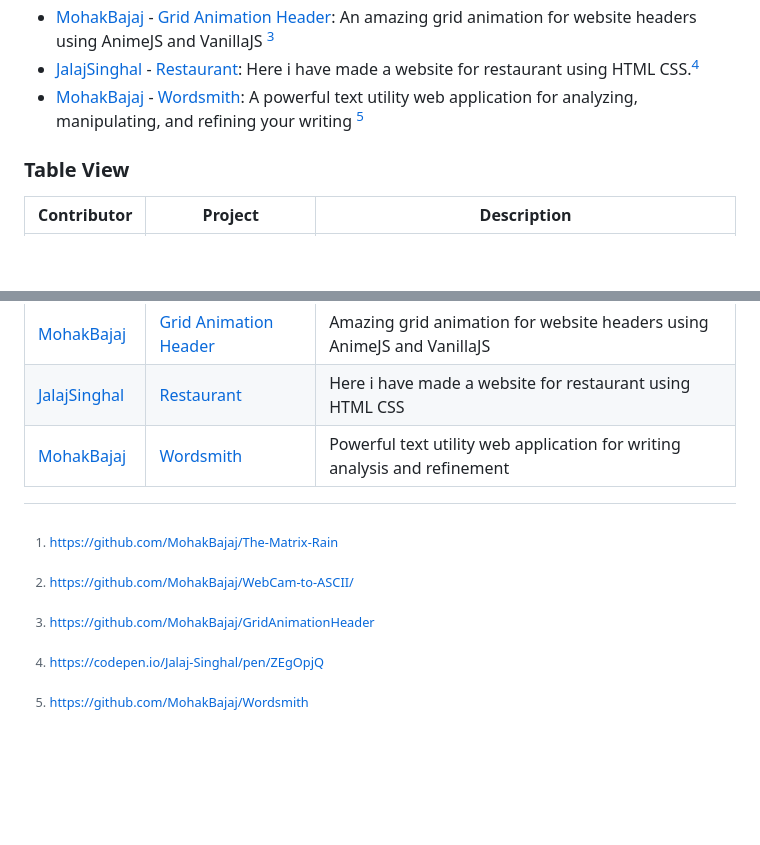
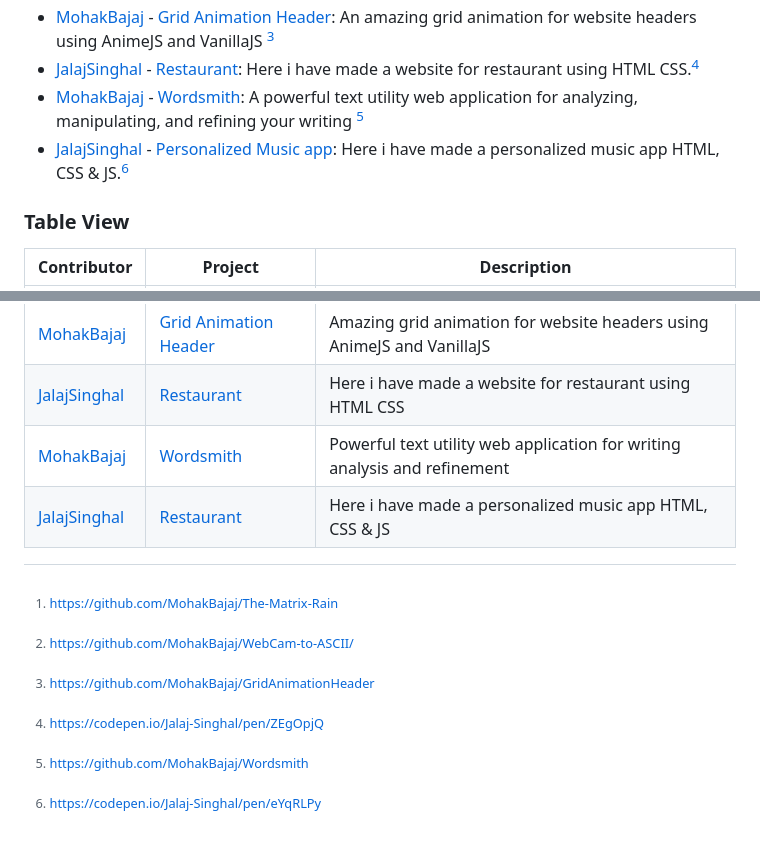
Before and after one commit to Build-In-Bharat/FrontendWonders, a Markdown page: Links/README.md, 2 parts joined by grey strips. Drawn GitHub-style; blank space fills up the shorter version.

Commit message:
Music store
I HAVE MADDE A PERSONALIZED MUSIC APP USING HTML CSS AND JS

```diff
--- a/Links/README.md
+++ b/Links/README.md
@@ -35,6 +35,7 @@ To add your CodePen link:
 - [MohakBajaj](https://github.com/MohakBajaj) - [Grid Animation Header](https://mohakbajaj.github.io/GridAnimationHeader/): An amazing grid animation for website headers using AnimeJS and VanillaJS [^3]
 - [JalajSinghal](https://github.com/jalaj-25) - [Restaurant](https://codepen.io/Jalaj-Singhal/pen/ZEgOpjQ): Here i have made a website for restaurant using HTML CSS.[^4]
 - [MohakBajaj](https://github.com/MohakBajaj) - [Wordsmith](https://wordsmith.bmohak.codes/): A powerful text utility web application for analyzing, manipulating, and refining your writing [^5]
+- [JalajSinghal](https://github.com/jalaj-25) - [Personalized Music app]((https://codepen.io/Jalaj-Singhal/pen/eYqRLPy)): Here i have made a personalized music app HTML, CSS & JS.[^6]
 
 ### Table View
 
@@ -45,6 +46,7 @@ To add your CodePen link:
 | [MohakBajaj](https://github.com/MohakBajaj) | [Grid Animation Header](https://mohakbajaj.github.io/GridAnimationHeader/) | Amazing grid animation for website headers using AnimeJS and VanillaJS    |
 | [JalajSinghal](https://github.com/jalaj-25) | [Restaurant](https://codepen.io/Jalaj-Singhal/pen/ZEgOpjQ)                 | Here i have made a website for restaurant using HTML CSS                  |
 | [MohakBajaj](https://github.com/MohakBajaj) | [Wordsmith](https://wordsmith.bmohak.codes/)                               | Powerful text utility web application for writing analysis and refinement |
+| [JalajSinghal](https://github.com/jalaj-25) | [Restaurant](https://codepen.io/Jalaj-Singhal/pen/eYqRLPy)                 | Here i have made a personalized music app HTML, CSS & JS                  |
 
 <!-- Add your CodePen links to the table below this line -->
 
@@ -53,3 +55,4 @@ To add your CodePen link:
 [^3]: https://github.com/MohakBajaj/GridAnimationHeader
 [^4]: https://codepen.io/Jalaj-Singhal/pen/ZEgOpjQ
 [^5]: https://github.com/MohakBajaj/Wordsmith
+[^6]: https://codepen.io/Jalaj-Singhal/pen/eYqRLPy
```
